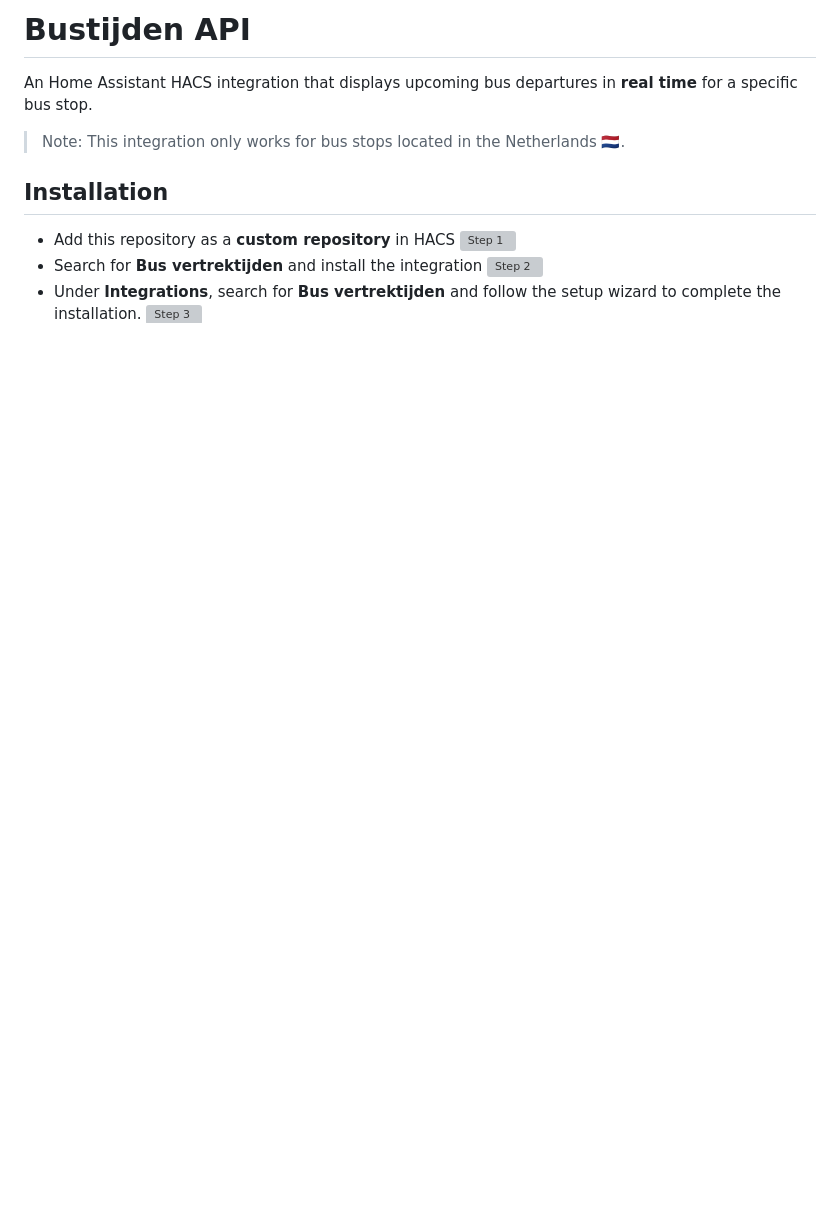
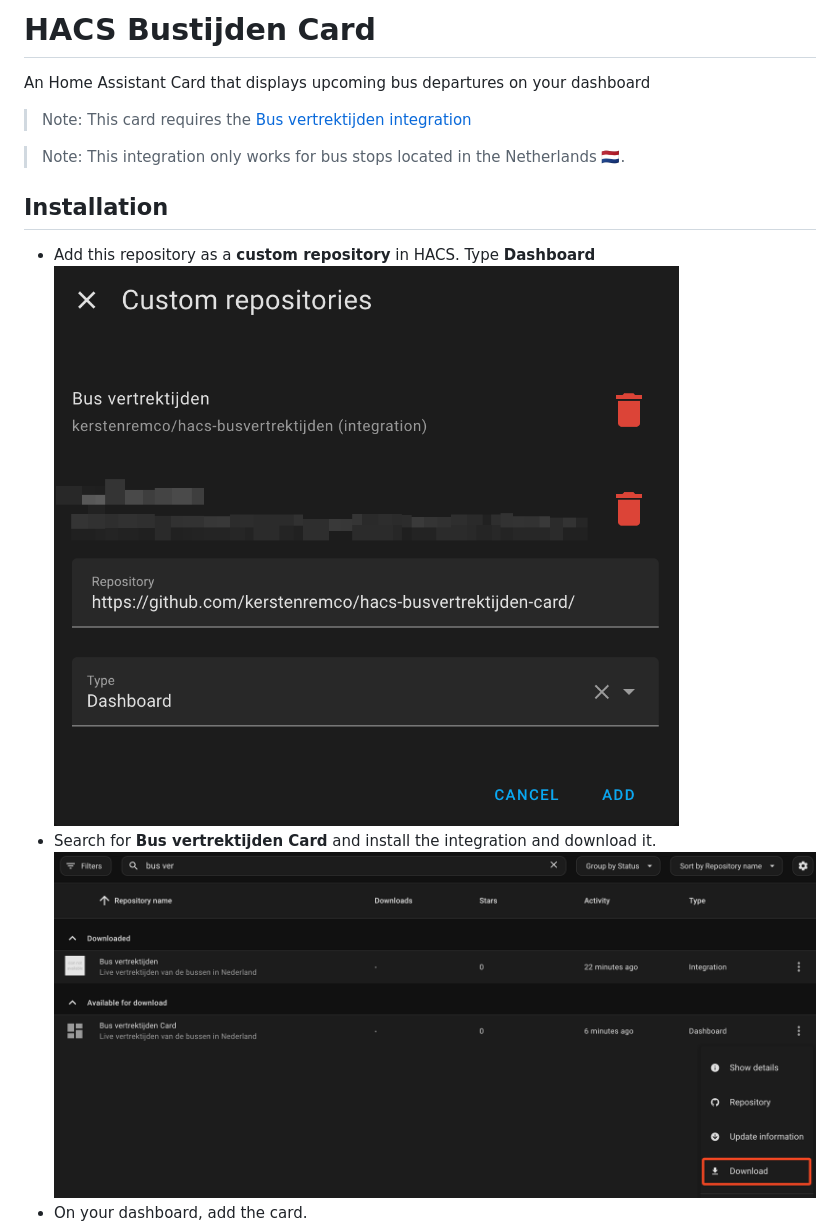
Before and after one commit to kerstenremco/hacs-busvertrektijden-card, a Markdown page: README.md, the part around the change printed below. Drawn GitHub-style; pictures changed too: screenshots/step1.png (added), screenshots/step2.png (added); blank space fills up the shorter version; grey boxes are pictures that could not be loaded.

```diff
--- a/README.md
+++ b/README.md
@@ -1,14 +1,16 @@
-# Bustijden API
+# HACS Bustijden Card
 
-An Home Assistant HACS integration that displays upcoming bus departures in **real time** for a specific bus stop.
+An Home Assistant Card that displays upcoming bus departures on your dashboard
+
+> Note: This card requires the [Bus vertrektijden integration](https://github.com/kerstenremco/hacs-busvertrektijden)
 
 > Note: This integration only works for bus stops located in the Netherlands 🇳🇱.
 
 ## Installation
 
-- Add this repository as a **custom repository** in HACS
+- Add this repository as a **custom repository** in HACS. Type **Dashboard**
   ![Step 1](screenshots/step1.png)
-- Search for **Bus vertrektijden** and install the integration
+- Search for **Bus vertrektijden Card** and install the integration and download it.
   ![Step 2](screenshots/step2.png)
-- Under **Integrations**, search for **Bus vertrektijden** and follow the setup wizard to complete the installation.
+- On your dashboard, add the card.
   ![Step 3](screenshots/step3.png)
```
Also changed, not shown: other parts of README.md (+2 -7 lines), screenshots/step3.png (added), screenshots/step4.png (added).
